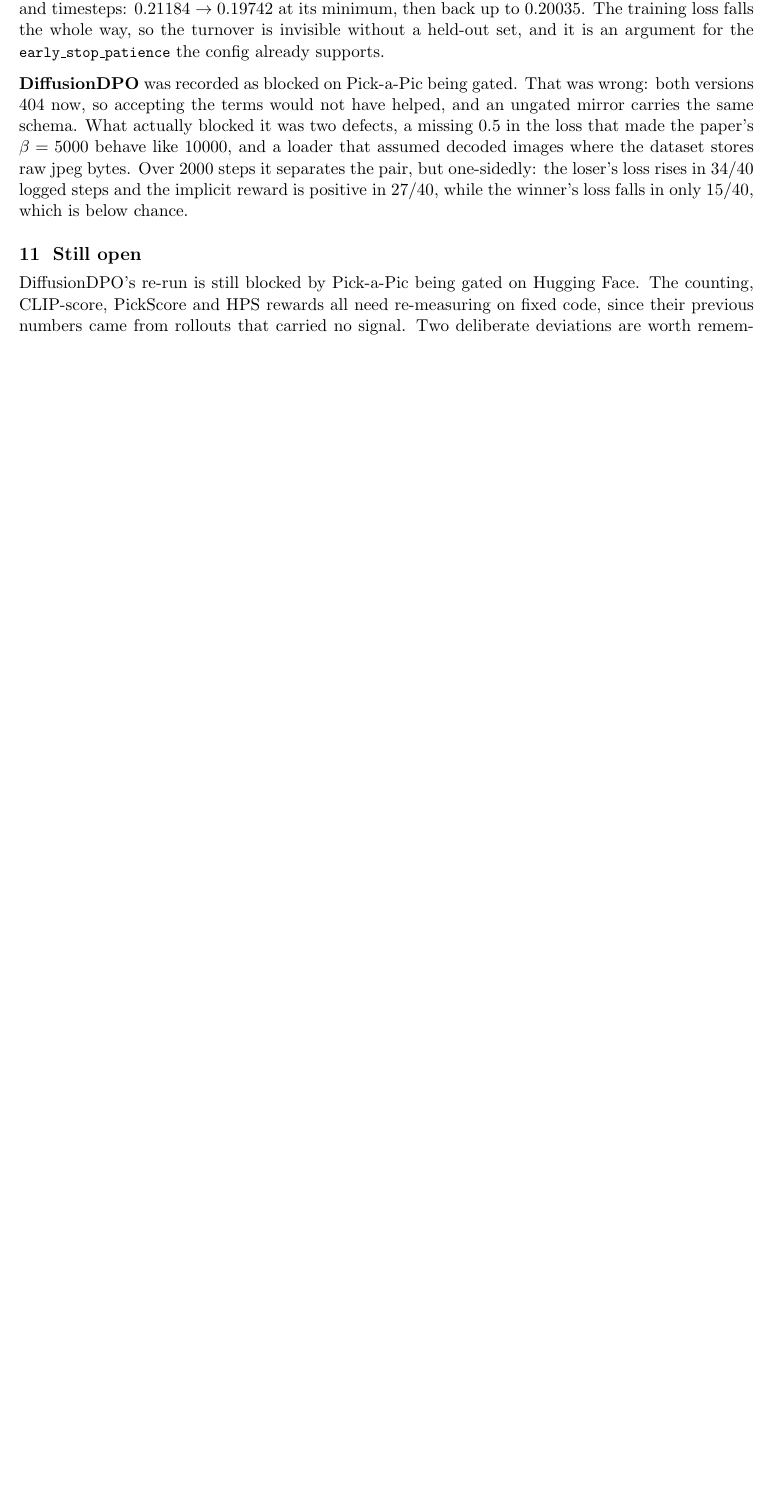
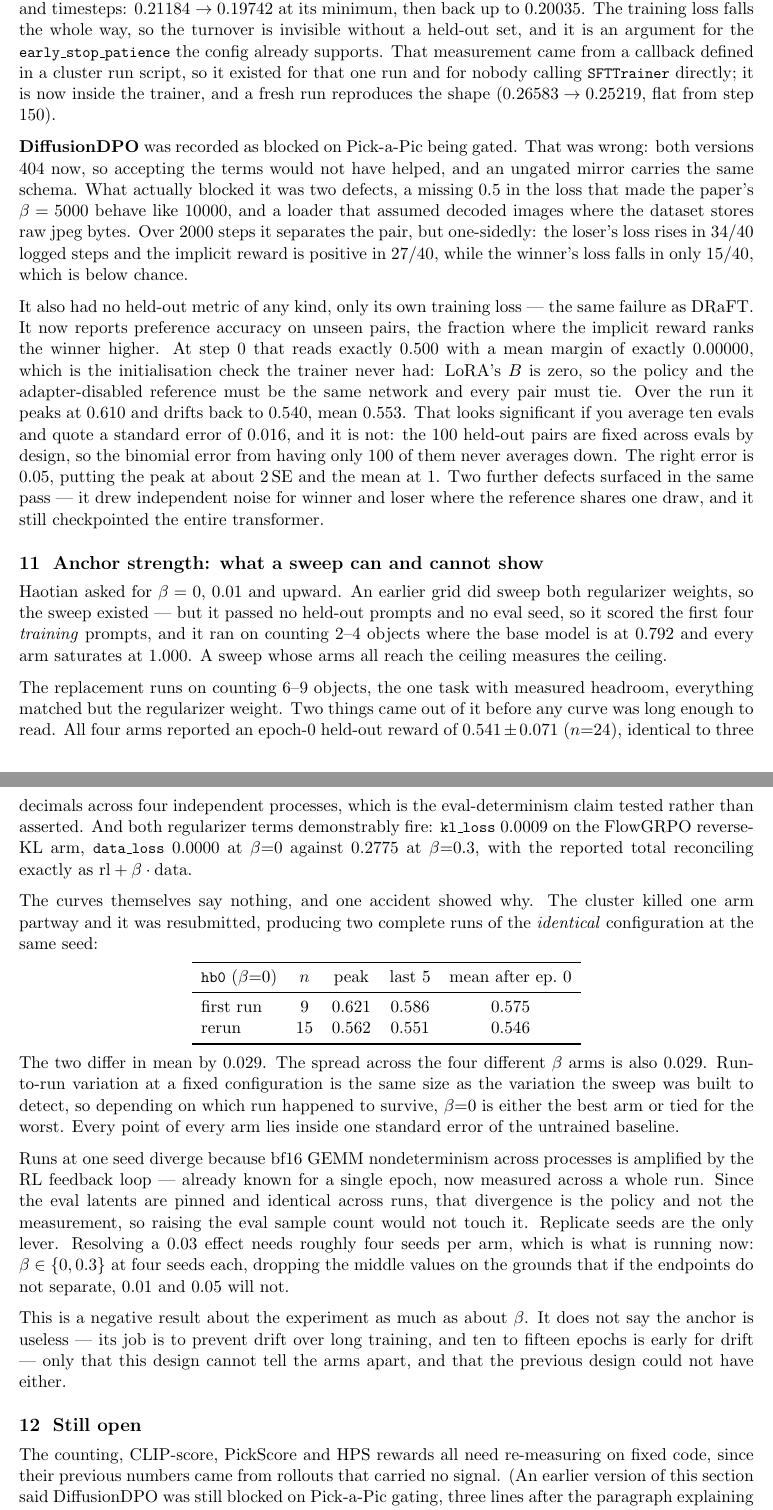
Before and after one commit to srijitiyer/diffusion-tinker, a LaTeX document (report/reproduction.tex): part of page 5 of 5 before the commit and two parts of pages 5 and 6 of 6 after it, the two joined at a grey line, cut so that both start at the same text, the shorter picture padded with empty space. Compiled offline with pdfLaTeX.

Commit message:
Report: anchor-strength section, DPO/SFT held-out results, and it now builds
reproduction.tex used \mathbb without amssymb, so the committed source did not
compile and the committed PDF could not have come from it. Also removes a Still
Open item claiming DiffusionDPO is blocked on Pick-a-Pic gating, three lines
after the paragraph explaining it is not.

```diff
--- a/report/reproduction.tex
+++ b/report/reproduction.tex
@@ -3,6 +3,7 @@
 \usepackage[margin=1in]{geometry}
 \usepackage{booktabs}
 \usepackage{amsmath}
+\usepackage{amssymb}   % \mathbb, used in the monotonic-transform section
 \usepackage{graphicx}
 \usepackage{xcolor}
 \usepackage{titlesec}
@@ -161,13 +162,40 @@ One result worth stating plainly: FLUX's untrained OCR is $0.792$ where SD3.5's
 
 \textbf{DRaFT} had never been measured on held-out data. It overrides \code{train()} and so never called \code{\_evaluate}, meaning its long-standing $5.9 \to 9.6$ was the training reward on the prompts it directly optimises. With a held-out set it gives $5.440 \to 5.768$ across 13 evals. It also could not run at all until two memory defects were fixed: eval was leaving the text encoders on the GPU, undoing the offload DRaFT performs specifically to make room for the reward backward, and prompt pre-encoding pushed every prompt through T5 in one call. Peak memory went from OOM at $23.19$\,GB to $17.7$\,GB.
 
-\textbf{SFT} converges and then overfits. Held-out flow-matching loss on 16 unseen examples at fixed noise and timesteps: $0.21184 \to 0.19742$ at its minimum, then back up to $0.20035$. The training loss falls the whole way, so the turnover is invisible without a held-out set, and it is an argument for the \code{early\_stop\_patience} the config already supports.
+\textbf{SFT} converges and then overfits. Held-out flow-matching loss on 16 unseen examples at fixed noise and timesteps: $0.21184 \to 0.19742$ at its minimum, then back up to $0.20035$. The training loss falls the whole way, so the turnover is invisible without a held-out set, and it is an argument for the \code{early\_stop\_patience} the config already supports. That measurement came from a callback defined in a cluster run script, so it existed for that one run and for nobody calling \code{SFTTrainer} directly; it is now inside the trainer, and a fresh run reproduces the shape ($0.26583 \to 0.25219$, flat from step 150).
 
 \textbf{DiffusionDPO} was recorded as blocked on Pick-a-Pic being gated. That was wrong: both versions 404 now, so accepting the terms would not have helped, and an ungated mirror carries the same schema. What actually blocked it was two defects, a missing $0.5$ in the loss that made the paper's $\beta=5000$ behave like $10000$, and a loader that assumed decoded images where the dataset stores raw jpeg bytes. Over 2000 steps it separates the pair, but one-sidedly: the loser's loss rises in 34/40 logged steps and the implicit reward is positive in 27/40, while the winner's loss falls in only 15/40, which is below chance.
 
+It also had no held-out metric of any kind, only its own training loss --- the same failure as DRaFT. It now reports preference accuracy on unseen pairs, the fraction where the implicit reward ranks the winner higher. At step 0 that reads exactly $0.500$ with a mean margin of exactly $0.00000$, which is the initialisation check the trainer never had: LoRA's $B$ is zero, so the policy and the adapter-disabled reference must be the same network and every pair must tie. Over the run it peaks at $0.610$ and drifts back to $0.540$, mean $0.553$. That looks significant if you average ten evals and quote a standard error of $0.016$, and it is not: the 100 held-out pairs are fixed across evals by design, so the binomial error from having only 100 of them never averages down. The right error is $0.05$, putting the peak at about 2\,SE and the mean at 1. Two further defects surfaced in the same pass --- it drew independent noise for winner and loser where the reference shares one draw, and it still checkpointed the entire transformer.
+
+\section{Anchor strength: what a sweep can and cannot show}
+
+Haotian asked for $\beta = 0$, $0.01$ and upward. An earlier grid did sweep both regularizer weights, so the sweep existed --- but it passed no held-out prompts and no eval seed, so it scored the first four \emph{training} prompts, and it ran on counting 2--4 objects where the base model is at $0.792$ and every arm saturates at $1.000$. A sweep whose arms all reach the ceiling measures the ceiling.
+
+The replacement runs on counting 6--9 objects, the one task with measured headroom, everything matched but the regularizer weight. Two things came out of it before any curve was long enough to read. All four arms reported an epoch-0 held-out reward of $0.541 \pm 0.071$ ($n{=}24$), identical to three decimals across four independent processes, which is the eval-determinism claim tested rather than asserted. And both regularizer terms demonstrably fire: \code{kl\_loss} $0.0009$ on the FlowGRPO reverse-KL arm, \code{data\_loss} $0.0000$ at $\beta{=}0$ against $0.2775$ at $\beta{=}0.3$, with the reported total reconciling exactly as $\text{rl} + \beta \cdot \text{data}$.
+
+The curves themselves say nothing, and one accident showed why. The cluster killed one arm partway and it was resubmitted, producing two complete runs of the \emph{identical} configuration at the same seed:
+
+\begin{center}
+\begin{tabular}{lcccc}
+\toprule
+\code{hb0} ($\beta{=}0$) & $n$ & peak & last 5 & mean after ep.\ 0 \\
+\midrule
+first run & 9 & 0.621 & 0.586 & 0.575 \\
+rerun & 15 & 0.562 & 0.551 & 0.546 \\
+\bottomrule
+\end{tabular}
+\end{center}
+
+\noindent The two differ in mean by $0.029$. The spread across the four different $\beta$ arms is also $0.029$. Run-to-run variation at a fixed configuration is the same size as the variation the sweep was built to detect, so depending on which run happened to survive, $\beta{=}0$ is either the best arm or tied for the worst. Every point of every arm lies inside one standard error of the untrained baseline.
+
+Runs at one seed diverge because bf16 GEMM nondeterminism across processes is amplified by the RL feedback loop --- already known for a single epoch, now measured across a whole run. Since the eval latents are pinned and identical across runs, that divergence is the policy and not the measurement, so raising the eval sample count would not touch it. Replicate seeds are the only lever. Resolving a $0.03$ effect needs roughly four seeds per arm, which is what is running now: $\beta \in \{0, 0.3\}$ at four seeds each, dropping the middle values on the grounds that if the endpoints do not separate, $0.01$ and $0.05$ will not.
+
+This is a negative result about the experiment as much as about $\beta$. It does not say the anchor is useless --- its job is to prevent drift over long training, and ten to fifteen epochs is early for drift --- only that this design cannot tell the arms apart, and that the previous design could not have either.
+
 \section{Still open}
 
-DiffusionDPO's re-run is still blocked by Pick-a-Pic being gated on Hugging Face. The counting, CLIP-score, PickScore and HPS rewards all need re-measuring on fixed code, since their previous numbers came from rollouts that carried no signal. Two deliberate deviations are worth remembering: the log-prob is mean-reduced rather than summed, which is what makes \code{clip\_range}$=10^{-3}$ sane, and the counting reward is graded where GenEval's is binary, so those numbers are not directly comparable.
+The counting, CLIP-score, PickScore and HPS rewards all need re-measuring on fixed code, since their previous numbers came from rollouts that carried no signal. (An earlier version of this section said DiffusionDPO was still blocked on Pick-a-Pic gating, three lines after the paragraph explaining that it is not. It runs.) Two deliberate deviations are worth remembering: the log-prob is mean-reduced rather than summed, which is what makes \code{clip\_range}$=10^{-3}$ sane, and the counting reward is graded where GenEval's is binary, so those numbers are not directly comparable.
 
 \vspace{0.5em}
 \noindent Code, tests, and the full audit: \url{https://github.com/srijitiyer/diffusion-tinker}.
```
Also changed, not shown: report/reproduction.pdf.
